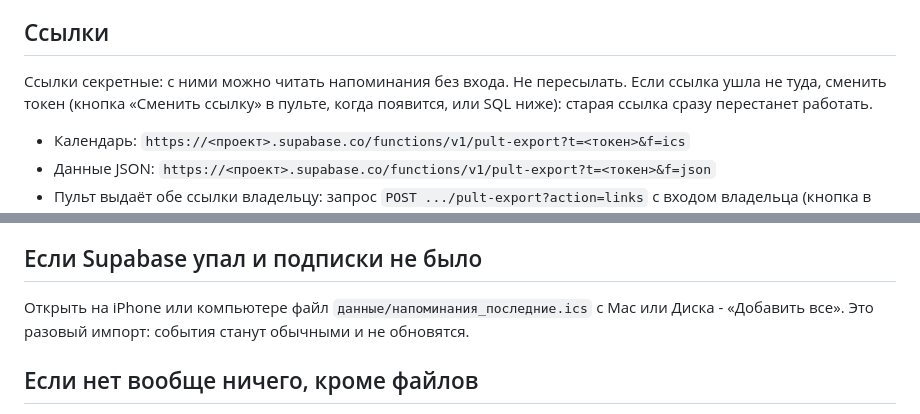
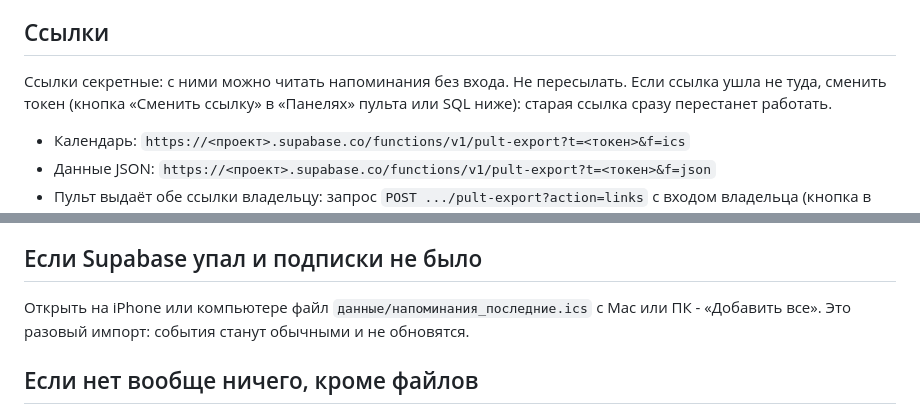
Before and after one commit to eurovetomsk-arch/eurovet-pult, a Markdown page: ВОССТАНОВЛЕНИЕ/04_запасной_режим.md, 2 parts joined by grey strips. GitHub-like rendering.

```diff
--- a/ВОССТАНОВЛЕНИЕ/04_запасной_режим.md
+++ b/ВОССТАНОВЛЕНИЕ/04_запасной_режим.md
@@ -6,7 +6,7 @@
 
 ## Ссылки
 
-Ссылки секретные: с ними можно читать напоминания без входа. Не пересылать. Если ссылка ушла не туда, сменить токен (кнопка «Сменить ссылку» в пульте, когда появится, или SQL ниже): старая ссылка сразу перестанет работать.
+Ссылки секретные: с ними можно читать напоминания без входа. Не пересылать. Если ссылка ушла не туда, сменить токен (кнопка «Сменить ссылку» в «Панелях» пульта или SQL ниже): старая ссылка сразу перестанет работать.
 
 - Календарь: `https://<проект>.supabase.co/functions/v1/pult-export?t=<токен>&f=ics`
 - Данные JSON: `https://<проект>.supabase.co/functions/v1/pult-export?t=<токен>&f=json`
@@ -26,7 +26,7 @@
 
 ## Если Supabase упал и подписки не было
 
-Открыть на iPhone или компьютере файл `данные/напоминания_последние.ics` с Mac или Диска - «Добавить все». Это разовый импорт: события станут обычными и не обновятся.
+Открыть на iPhone или компьютере файл `данные/напоминания_последние.ics` с Mac или ПК - «Добавить все». Это разовый импорт: события станут обычными и не обновятся.
 
 ## Если нет вообще ничего, кроме файлов
 
```
Also changed, not shown: ВОССТАНОВЛЕНИЕ/00_ЧИТАЙ_МЕНЯ.md (+6 -5 lines).
